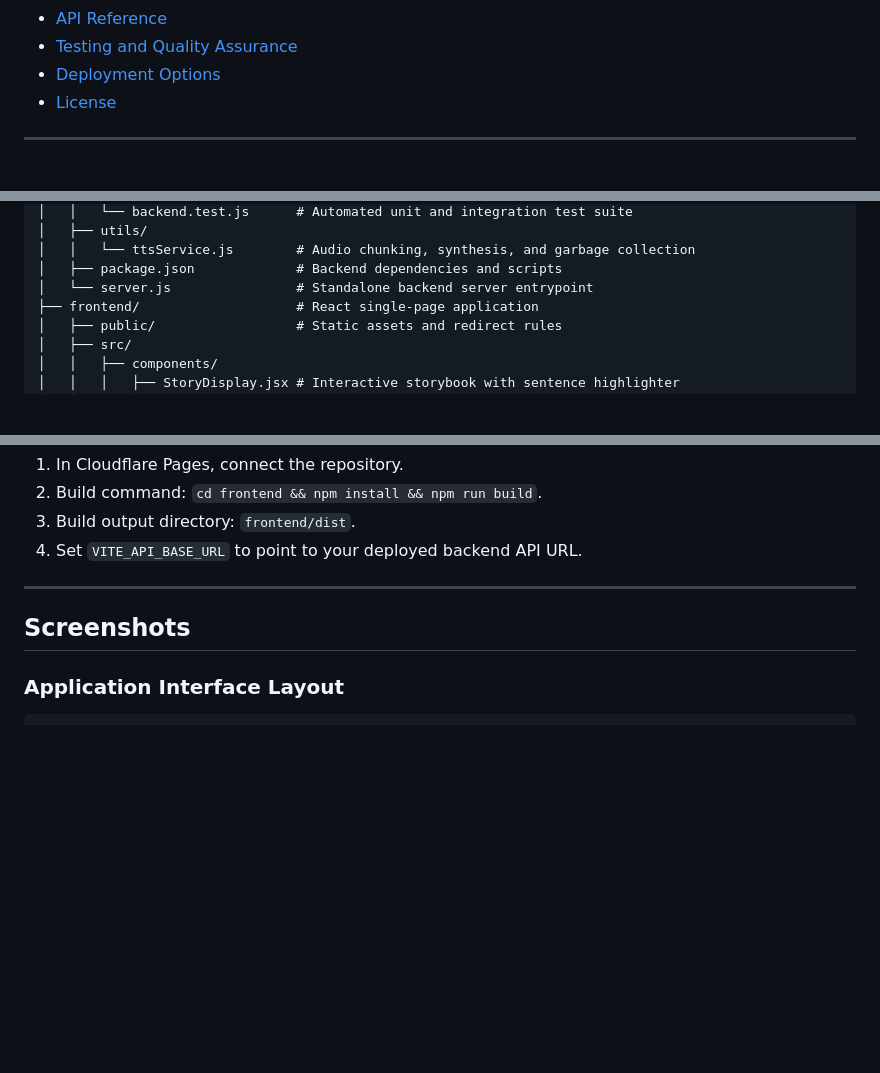
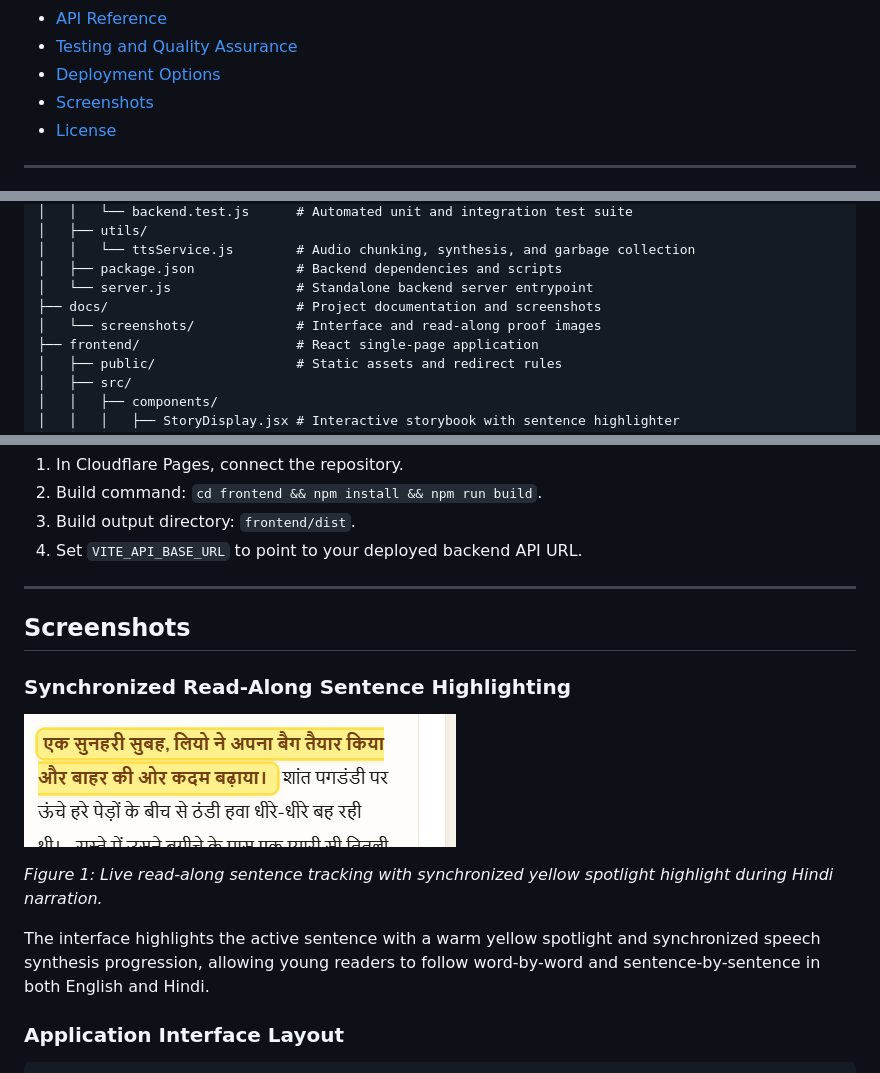
Before and after one commit to Mrvikas06/StoryAi, a Markdown page: README.md, 3 parts joined by grey strips. Drawn GitHub-style; pictures changed too: docs/screenshots/story-read-along.png (added); blank space fills up the shorter version.

Commit message:
Add proof image

````diff
--- a/README.md
+++ b/README.md
@@ -18,6 +18,7 @@ StoryAI is an accessible bilingual storytelling platform designed for children,
 - [API Reference](#api-reference)
 - [Testing and Quality Assurance](#testing-and-quality-assurance)
 - [Deployment Options](#deployment-options)
+- [Screenshots](#screenshots)
 - [License](#license)
 
 ---
@@ -130,6 +131,8 @@ StoryAi/
 │   │   └── ttsService.js        # Audio chunking, synthesis, and garbage collection
 │   ├── package.json             # Backend dependencies and scripts
 │   └── server.js                # Standalone backend server entrypoint
+├── docs/                        # Project documentation and screenshots
+│   └── screenshots/             # Interface and read-along proof images
 ├── frontend/                    # React single-page application
 │   ├── public/                  # Static assets and redirect rules
 │   ├── src/
@@ -362,6 +365,14 @@ The repository contains `vercel.json` configured for zero-configuration deployme
 
 ## Screenshots
 
+### Synchronized Read-Along Sentence Highlighting
+
+![StoryAI Read-Along Sentence Highlighting](docs/screenshots/story-read-along.png)
+
+*Figure 1: Live read-along sentence tracking with synchronized yellow spotlight highlight during Hindi narration.*
+
+The interface highlights the active sentence with a warm yellow spotlight and synchronized speech synthesis progression, allowing young readers to follow word-by-word and sentence-by-sentence in both English and Hindi.
+
 ### Application Interface Layout
 
 ```
````
